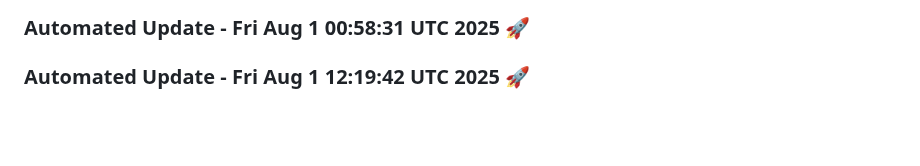
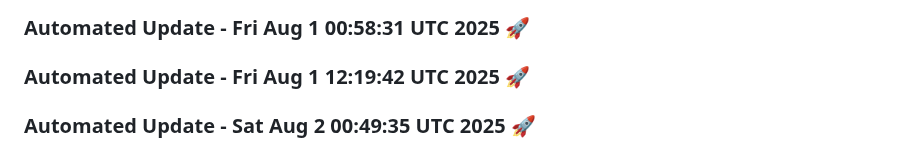
Before and after one commit to tanishq20011430/resume.github.io, a Markdown page: README.md, the part around the change. GitHub-like rendering; blank space fills up the shorter version.

Commit message:
Automated daily update: Sat Aug  2 00:49:35 UTC 2025

```diff
--- a/README.md
+++ b/README.md
@@ -1102,3 +1102,6 @@
 
 
 ### Automated Update - Fri Aug  1 12:19:42 UTC 2025 🚀
+
+
+### Automated Update - Sat Aug  2 00:49:35 UTC 2025 🚀
```
